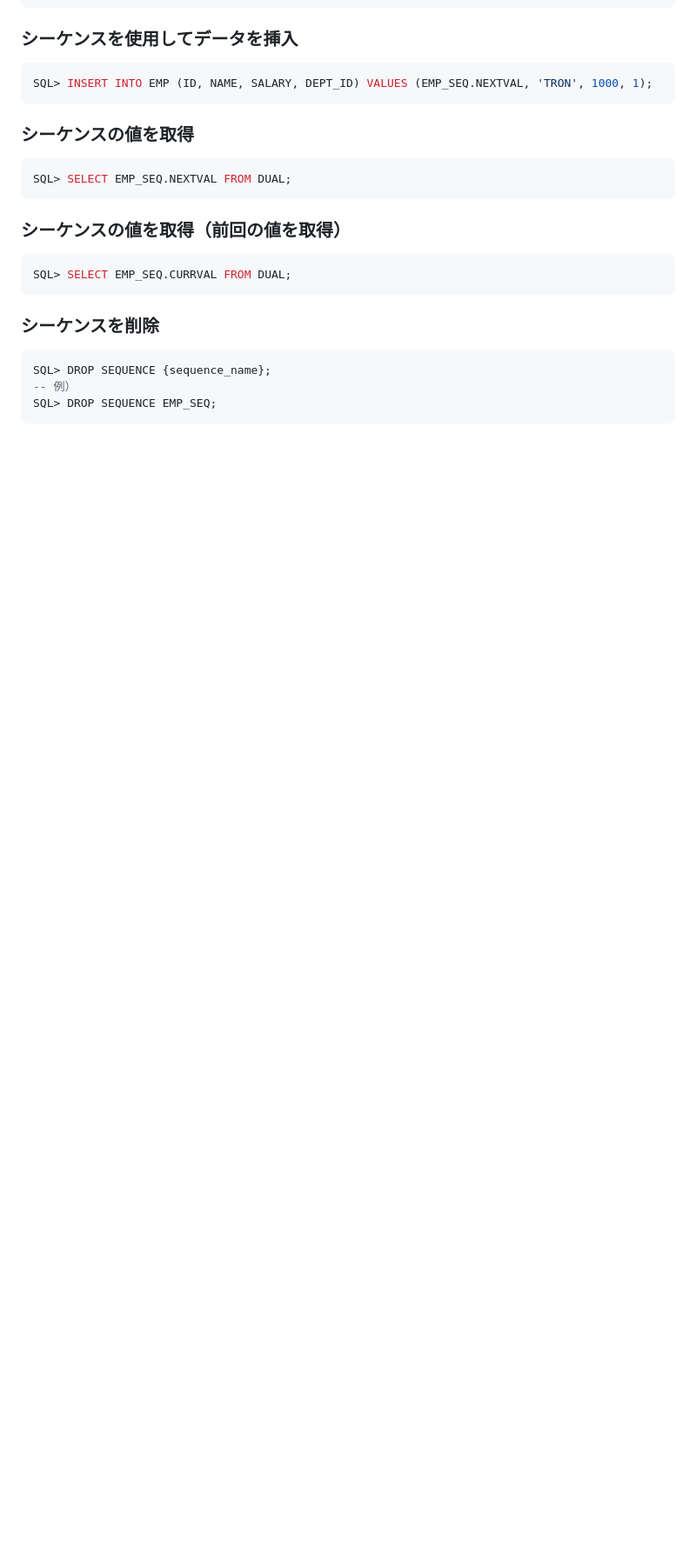
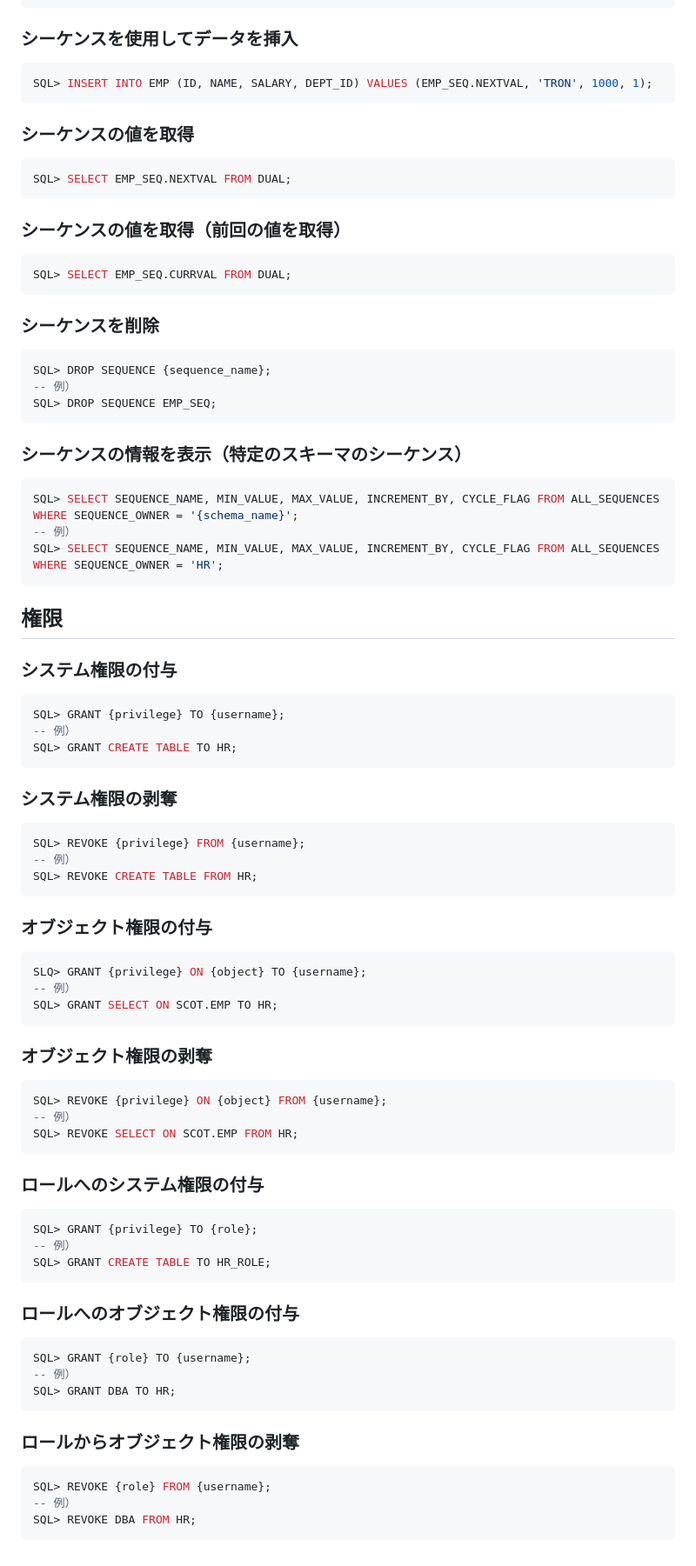
Before and after one commit to shinsuzuki/learn, a Markdown page: oracle/basic/oracle-basic.md, the part around the change. Shown at 87% size. Rendered like a GitHub page; blank space fills up the shorter version.

Commit message:
oracle update.

````diff
--- a/oracle/basic/oracle-basic.md
+++ b/oracle/basic/oracle-basic.md
@@ -468,3 +468,61 @@ SQL> DROP SEQUENCE {sequence_name};
 -- 例）
 SQL> DROP SEQUENCE EMP_SEQ;
 ```
+
+### シーケンスの情報を表示（特定のスキーマのシーケンス）
+```sql
+SQL> SELECT SEQUENCE_NAME, MIN_VALUE, MAX_VALUE, INCREMENT_BY, CYCLE_FLAG FROM ALL_SEQUENCES WHERE SEQUENCE_OWNER = '{schema_name}';
+-- 例）
+SQL> SELECT SEQUENCE_NAME, MIN_VALUE, MAX_VALUE, INCREMENT_BY, CYCLE_FLAG FROM ALL_SEQUENCES WHERE SEQUENCE_OWNER = 'HR';
+```
+
+## 権限
+
+### システム権限の付与
+```sql
+SQL> GRANT {privilege} TO {username};
+-- 例）
+SQL> GRANT CREATE TABLE TO HR;
+```
+
+### システム権限の剥奪
+```sql
+SQL> REVOKE {privilege} FROM {username};
+-- 例）
+SQL> REVOKE CREATE TABLE FROM HR;
+```
+
+### オブジェクト権限の付与
+```sql
+SLQ> GRANT {privilege} ON {object} TO {username};
+-- 例）
+SQL> GRANT SELECT ON SCOT.EMP TO HR;
+```
+
+### オブジェクト権限の剥奪
+```sql
+SQL> REVOKE {privilege} ON {object} FROM {username};
+-- 例）
+SQL> REVOKE SELECT ON SCOT.EMP FROM HR;
+```
+
+### ロールへのシステム権限の付与
+```sql
+SQL> GRANT {privilege} TO {role};
+-- 例）
+SQL> GRANT CREATE TABLE TO HR_ROLE;
+```
+
+### ロールへのオブジェクト権限の付与
+```sql
+SQL> GRANT {role} TO {username};
+-- 例）
+SQL> GRANT DBA TO HR;
+```
+
+### ロールからオブジェクト権限の剥奪
+```sql
+SQL> REVOKE {role} FROM {username};
+-- 例）
+SQL> REVOKE DBA FROM HR;
+```
````
